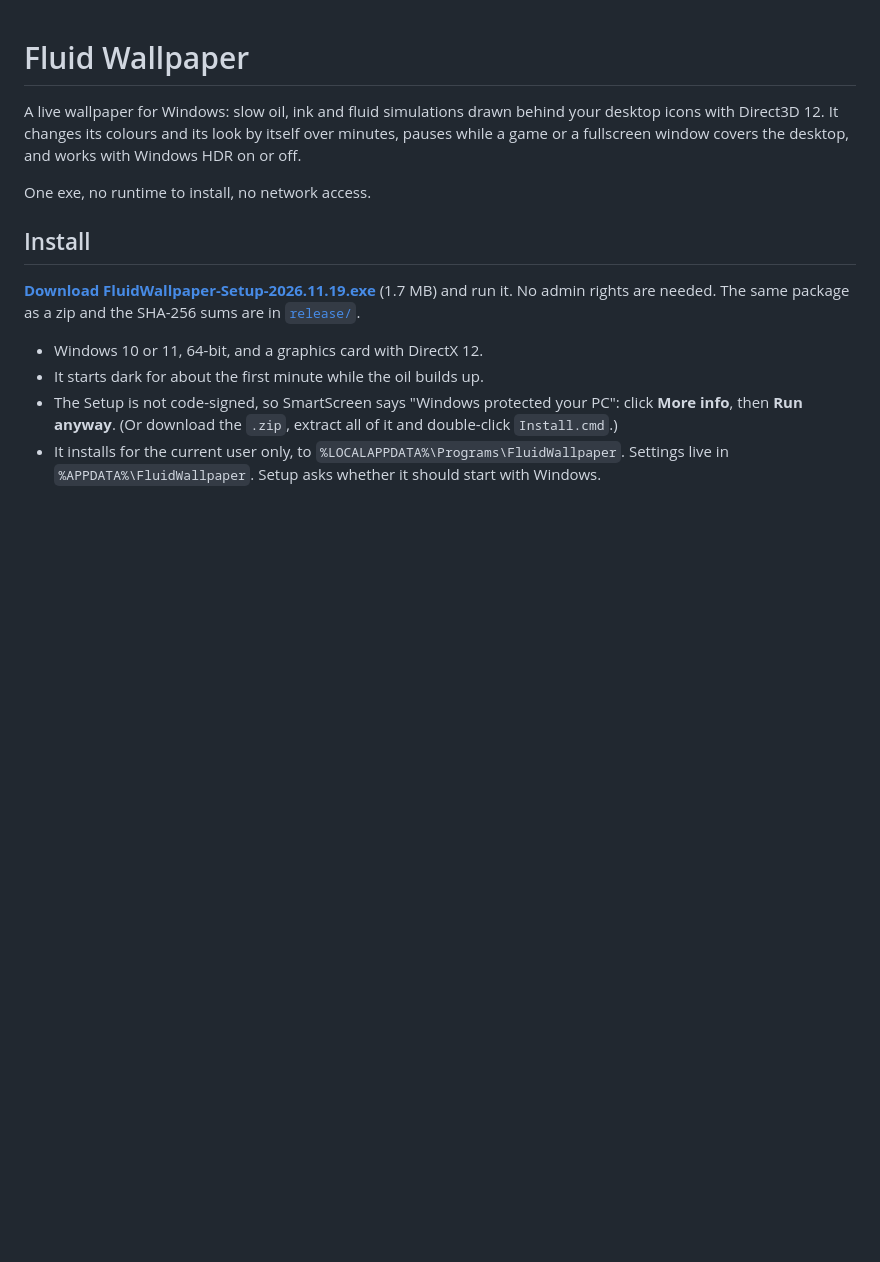
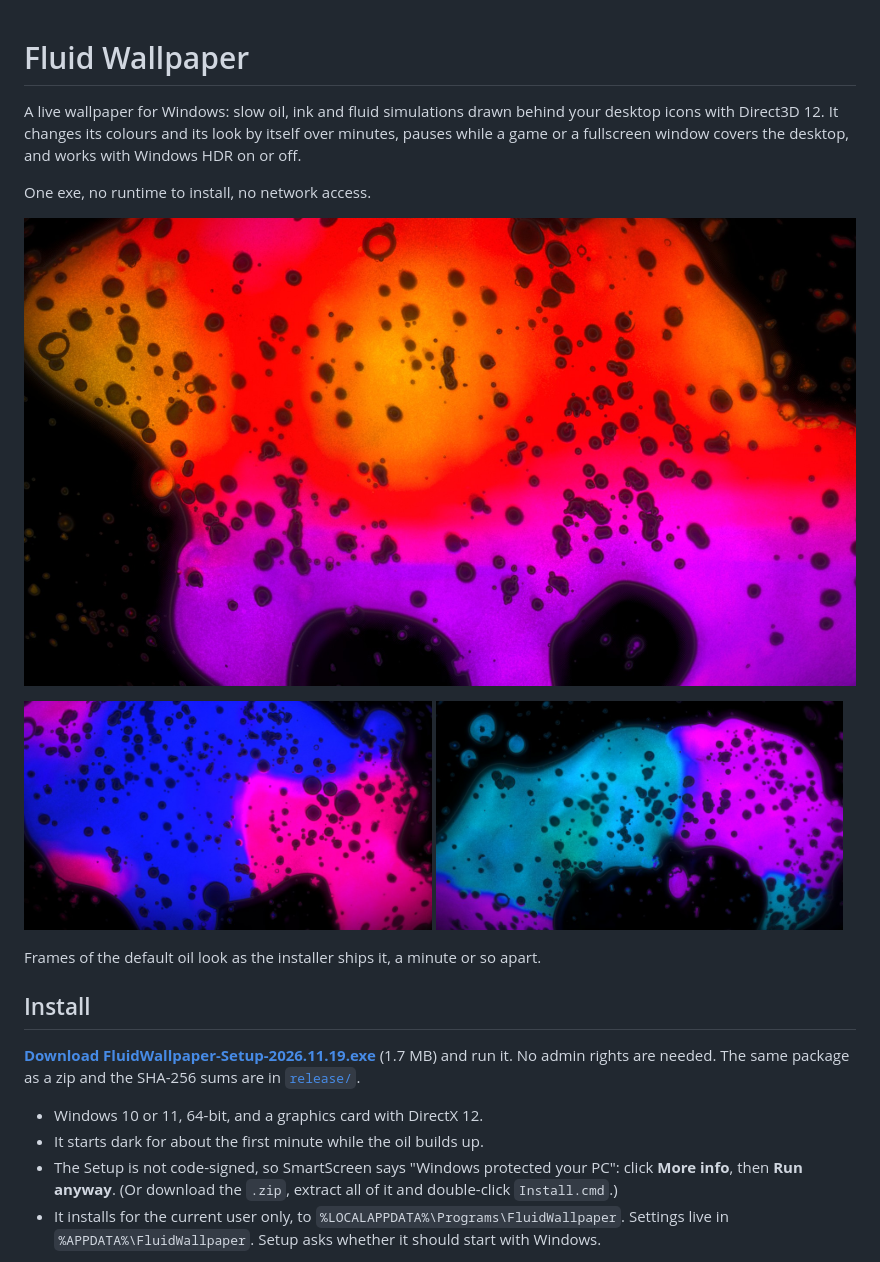
Before and after one commit to Nickoo321/fluid-wallpaper, a Markdown page: README.md, the part around the change. Rendered like a GitHub page; pictures changed too: images/oil-1.jpg (added), images/oil-2.jpg (added), images/oil-3.jpg (added); blank space fills up the shorter version.

Commit message:
README: pictures of the oil look
Co-Authored-By: Claude Fable 5.2 <noreply@anthropic.com>

```diff
--- a/README.md
+++ b/README.md
@@ -5,6 +5,15 @@ It changes its colours and its look by itself over minutes, pauses while a game
 desktop, and works with Windows HDR on or off.
 
 One exe, no runtime to install, no network access.
+
+![The oil look: orange, red and violet oil with dark droplets on a black desktop](images/oil-1.jpg)
+
+<p>
+  <img src="images/oil-2.jpg" width="49%" alt="The oil look in blue and pink">
+  <img src="images/oil-3.jpg" width="49%" alt="The oil look in cyan and violet">
+</p>
+
+Frames of the default oil look as the installer ships it, a minute or so apart.
 
 ## Install
 
```
